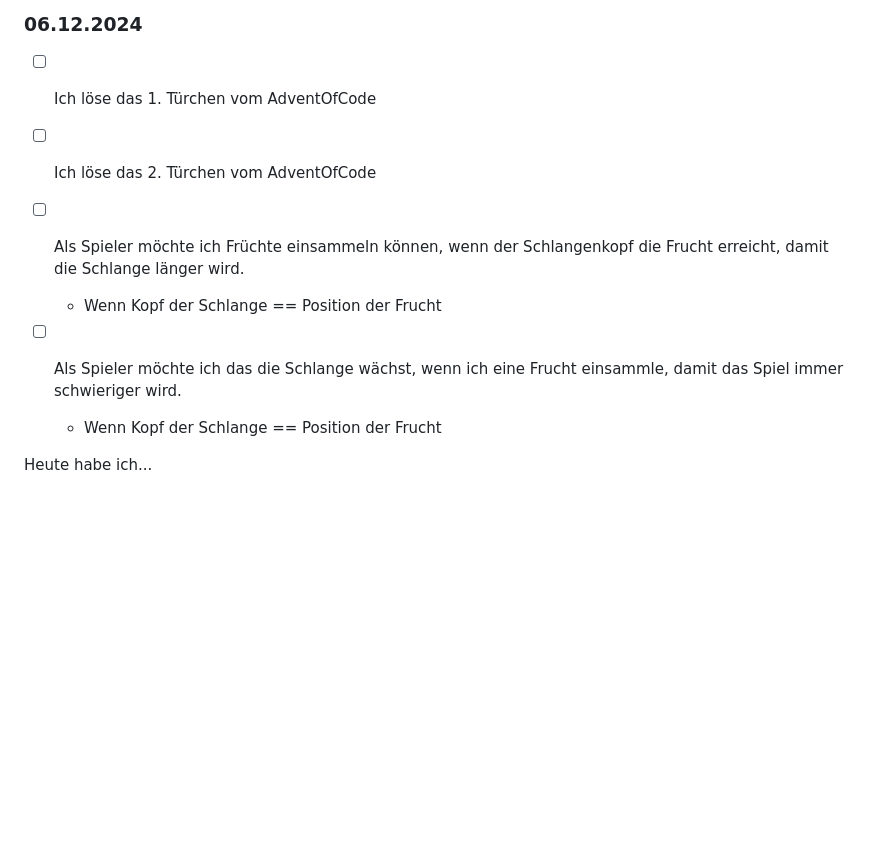
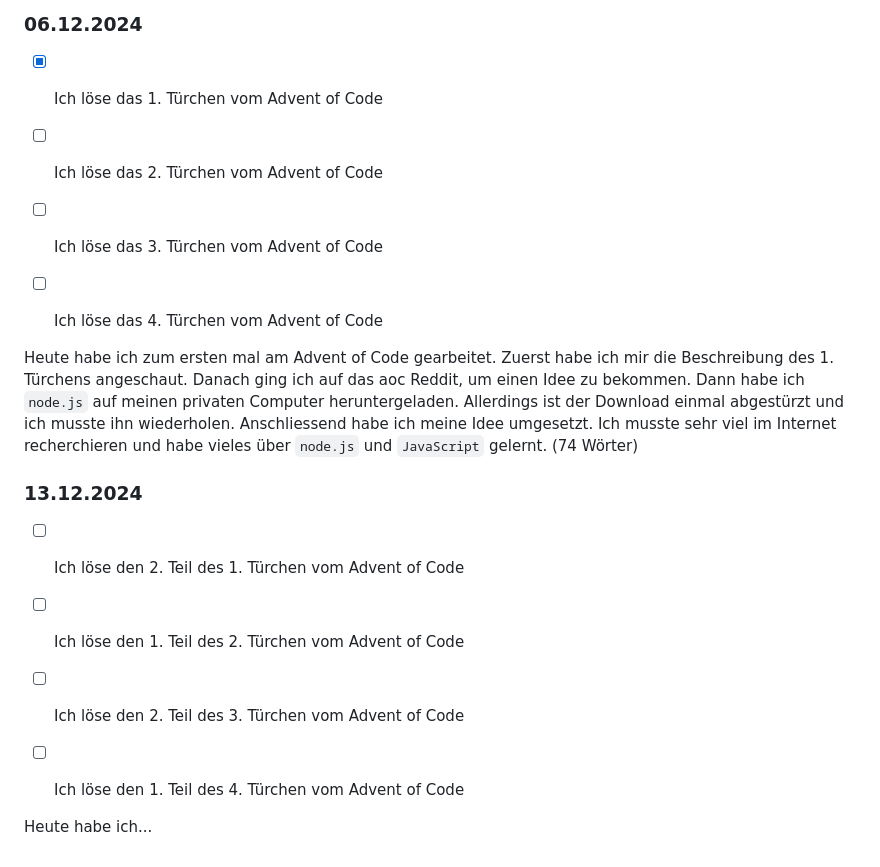
Before and after one commit to RobiBlocks/Lern-Periode-7, a Markdown page: README.md, the part around one of its changes. GitHub-like rendering; blank space fills up the shorter version.

```diff
--- a/README.md
+++ b/README.md
@@ -76,15 +76,26 @@ Heute habe ich die Loginseite implementiert. Auf der Loginseit kann man sich nun
 
 ### 06.12.2024
 
-- [ ] Ich löse das 1. Türchen vom AdventOfCode
+- [x] Ich löse das 1. Türchen vom Advent of Code
 
-- [ ] Ich löse das 2. Türchen vom AdventOfCode
+- [ ] Ich löse das 2. Türchen vom Advent of Code
 
-- [ ] Als Spieler möchte ich Früchte einsammeln können, wenn der Schlangenkopf die Frucht erreicht, damit die Schlange länger wird.
+- [ ] Ich löse das 3. Türchen vom Advent of Code
 
-  - Wenn Kopf der Schlange == Position der Frucht
-- [ ] Als Spieler möchte ich das die Schlange wächst, wenn ich eine Frucht einsammle, damit das Spiel immer schwieriger wird.
+- [ ] Ich löse das 4. Türchen vom Advent of Code
 
-  - Wenn Kopf der Schlange == Position der Frucht
+
+Heute habe ich zum ersten mal am Advent of Code gearbeitet. Zuerst habe ich mir die Beschreibung des 1. Türchens angeschaut. Danach ging ich auf das aoc Reddit, um einen Idee zu bekommen. Dann habe ich `node.js` auf meinen privaten Computer heruntergeladen. Allerdings ist der Download einmal abgestürzt und ich musste ihn wiederholen. Anschliessend habe ich meine Idee umgesetzt. Ich musste sehr viel im Internet recherchieren und habe vieles über `node.js` und `JavaScript` gelernt. (74 Wörter)
+
+### 13.12.2024
+
+- [ ] Ich löse den 2. Teil des 1. Türchen vom Advent of Code
+
+- [ ] Ich löse den 1. Teil des 2. Türchen vom Advent of Code
+
+- [ ] Ich löse den 2. Teil des 3. Türchen vom Advent of Code
+
+- [ ] Ich löse den 1. Teil des 4. Türchen vom Advent of Code
+
 
 Heute habe ich...
```
Also changed, not shown: other parts of README.md (+1 -1 lines).
